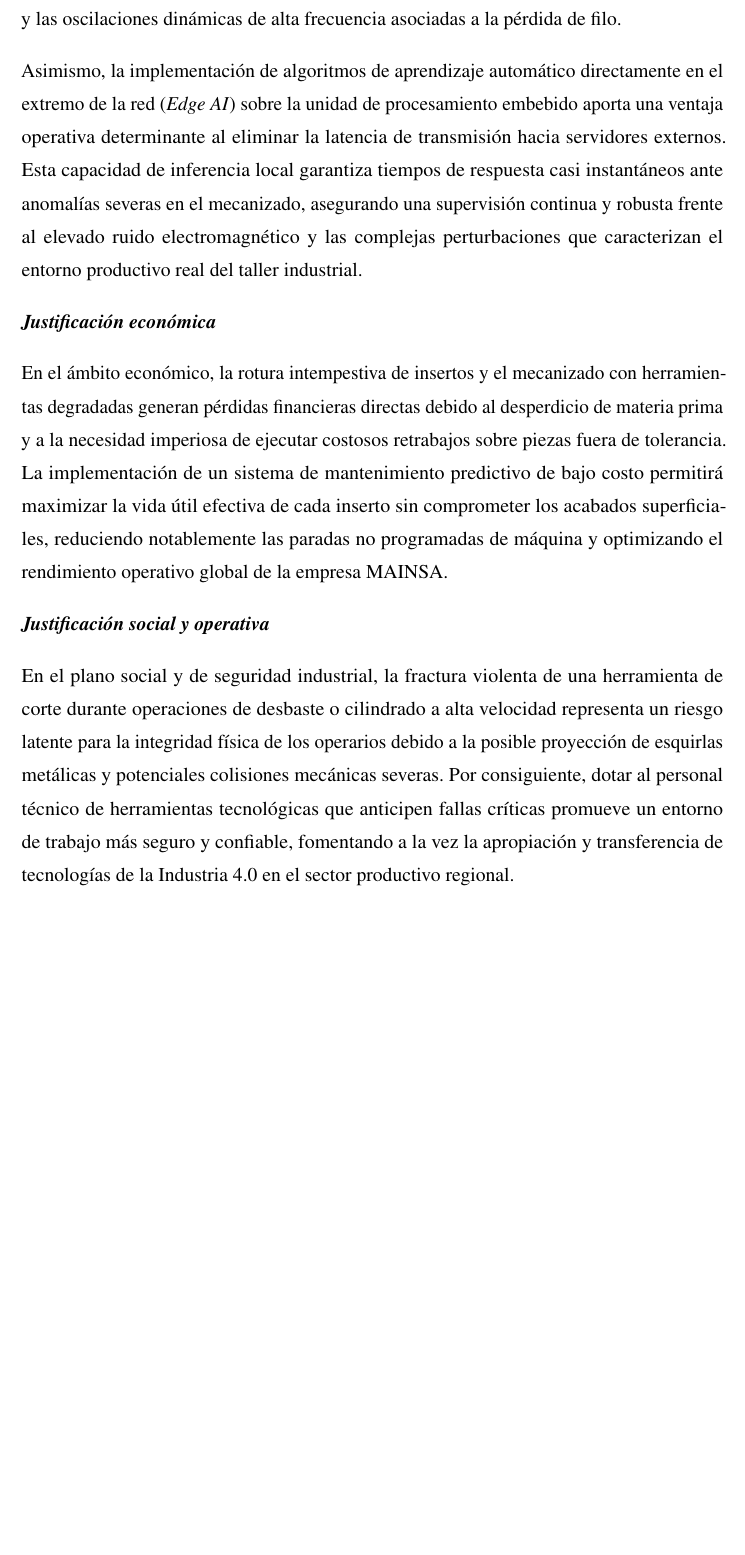
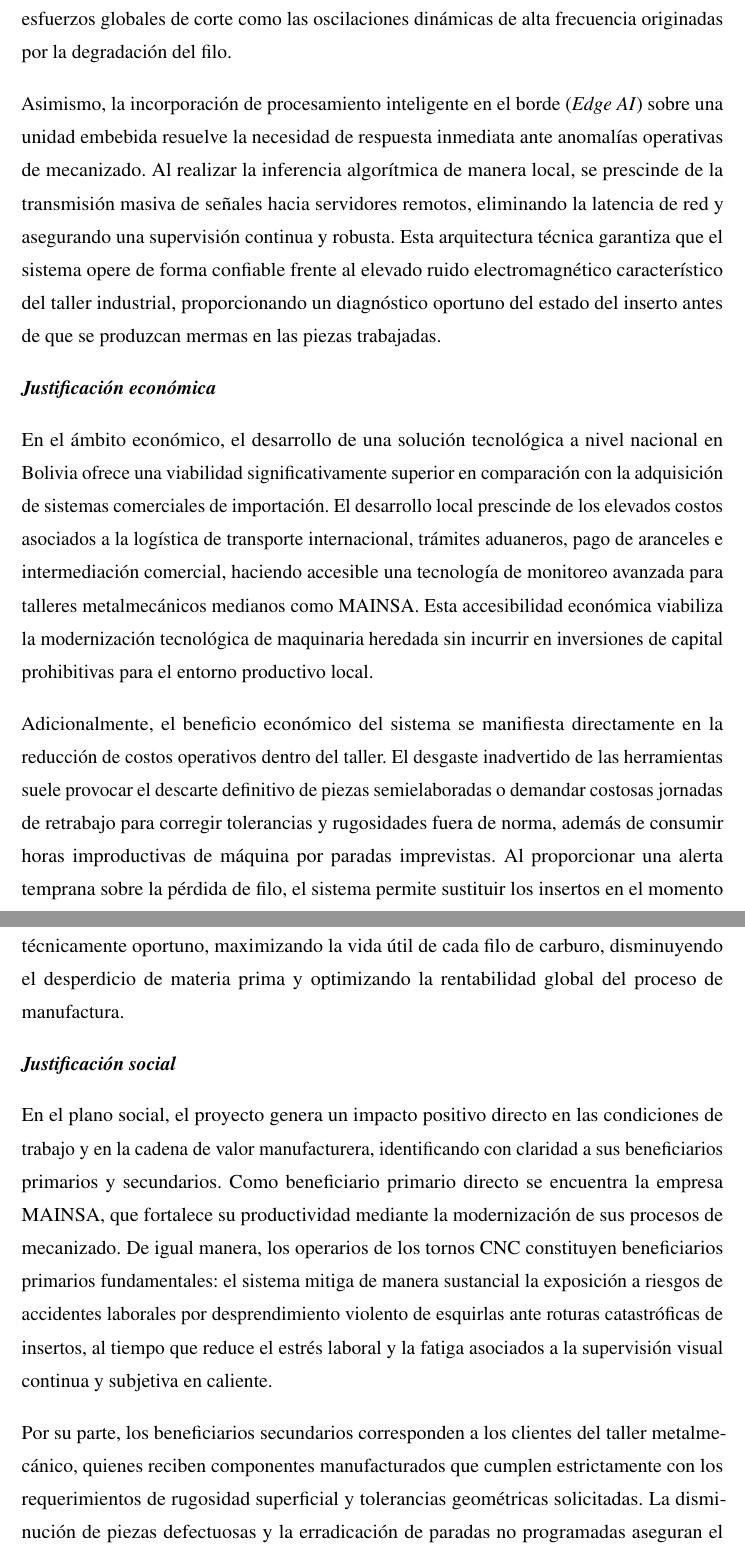
Before and after one commit to DaMStark/FORMATO_PROYECTO_DE_GRADO, a LaTeX document (FORMATOLATEX_DOC/1_Documento.tex, which reads FORMATOLATEX_DOC/5_Introduccion.tex): part of page 24 of 61 before the commit and two parts of pages 24 and 25 of 62 after it, the two joined at a grey line, cut so that both start at the same text, the shorter picture padded with empty space. Compiled offline with pdfLaTeX.

Commit message:
Actualizacion integral de Justificacion, Alcances, Limites e Identificacion del problema segun aclaraciones docentes

```diff
--- a/FORMATOLATEX_DOC/5_Introduccion.tex
+++ b/FORMATOLATEX_DOC/5_Introduccion.tex
@@ -166,18 +166,19 @@ La integración de un sistema embebido de monitoreo no invasivo basado en la adq
 \phantomsection\addcontentsline{toc}{subsubsection}{Justificación técnica}
+Desde la perspectiva técnica, la problemática de los acabados superficiales deficientes y la pérdida de precisión dimensional en el mecanizado radica en la imposibilidad de evaluar de forma continua el desgaste de los insertos durante el corte. En este contexto, el desarrollo de un sistema periférico no invasivo representa una solución idónea frente a la arquitectura cerrada de los tornos CNC de MAINSA, permitiendo instrumentar la máquina sin intervenir el cableado interno ni alterar la estabilidad del equipo. La integración sinérgica de sensores de corriente en el husillo y acelerometría en la torreta captura tanto la variación en los esfuerzos globales de corte como las oscilaciones dinámicas de alta frecuencia originadas por la degradación del filo.
 
-Desde la perspectiva técnica, el parque de maquinaria CNC en talleres metalmecánicos como MAINSA suele presentar una notable heterogeneidad tecnológica, lo que dificulta la incorporación de sistemas comerciales de monitoreo propietarios de alto costo. En este contexto, el desarrollo de una arquitectura de instrumentación externa y no invasiva (\textit{retrofitting}) constituye una solución altamente viable que evita modificar la integridad del controlador numérico. La combinación complementaria de señales de corriente del husillo y acelerometría mecánica permite capturar simultáneamente los esfuerzos globales de corte y las oscilaciones dinámicas de alta frecuencia asociadas a la pérdida de filo.
+Asimismo, la incorporación de procesamiento inteligente en el borde (\textit{Edge AI}) sobre una unidad embebida resuelve la necesidad de respuesta inmediata ante anomalías operativas de mecanizado. Al realizar la inferencia algorítmica de manera local, se prescinde de la transmisión masiva de señales hacia servidores remotos, eliminando la latencia de red y asegurando una supervisión continua y robusta. Esta arquitectura técnica garantiza que el sistema opere de forma confiable frente al elevado ruido electromagnético característico del taller industrial, proporcionando un diagnóstico oportuno del estado del inserto antes de que se produzcan mermas en las piezas trabajadas.
 
-Asimismo, la implementación de algoritmos de aprendizaje automático directamente en el extremo de la red (\textit{Edge AI}) sobre la unidad de procesamiento embebido aporta una ventaja operativa determinante al eliminar la latencia de transmisión hacia servidores externos. Esta capacidad de inferencia local garantiza tiempos de respuesta casi instantáneos ante anomalías severas en el mecanizado, asegurando una supervisión continua y robusta frente al elevado ruido electromagnético y las complejas perturbaciones que caracterizan el entorno productivo real del taller industrial.
+\subsubsection*{Justificación económica}%
+\phantomsection\addcontentsline{toc}{subsubsection}{Justificación económica}
+En el ámbito económico, el desarrollo de una solución tecnológica a nivel nacional en Bolivia ofrece una viabilidad significativamente superior en comparación con la adquisición de sistemas comerciales de importación. El desarrollo local prescinde de los elevados costos asociados a la logística de transporte internacional, trámites aduaneros, pago de aranceles e intermediación comercial, haciendo accesible una tecnología de monitoreo avanzada para talleres metalmecánicos medianos como MAINSA. Esta accesibilidad económica viabiliza la modernización tecnológica de maquinaria heredada sin incurrir en inversiones de capital prohibitivas para el entorno productivo local.
 
-\subsubsection*{Justificación económica}
-\phantomsection\addcontentsline{toc}{subsubsection}{Justificación económica}
+Adicionalmente, el beneficio económico del sistema se manifiesta directamente en la reducción de costos operativos dentro del taller. El desgaste inadvertido de las herramientas suele provocar el descarte definitivo de piezas semielaboradas o demandar costosas jornadas de retrabajo para corregir tolerancias y rugosidades fuera de norma, además de consumir horas improductivas de máquina por paradas imprevistas. Al proporcionar una alerta temprana sobre la pérdida de filo, el sistema permite sustituir los insertos en el momento técnicamente oportuno, maximizando la vida útil de cada filo de carburo, disminuyendo el desperdicio de materia prima y optimizando la rentabilidad global del proceso de manufactura.
 
-En el ámbito económico, la rotura intempestiva de insertos y el mecanizado con herramientas degradadas generan pérdidas financieras directas debido al desperdicio de materia prima y a la necesidad imperiosa de ejecutar costosos retrabajos sobre piezas fuera de tolerancia. La implementación de un sistema de mantenimiento predictivo de bajo costo permitirá maximizar la vida útil efectiva de cada inserto sin comprometer los acabados superficiales, reduciendo notablemente las paradas no programadas de máquina y optimizando el rendimiento operativo global de la empresa MAINSA.
+\subsubsection*{Justificación social}%
+\phantomsection\addcontentsline{toc}{subsubsection}{Justificación social}
+En el plano social, el proyecto genera un impacto positivo directo en las condiciones de trabajo y en la cadena de valor manufacturera, identificando con claridad a sus beneficiarios primarios y secundarios. Como beneficiario primario directo se encuentra la empresa MAINSA, que fortalece su productividad mediante la modernización de sus procesos de mecanizado. De igual manera, los operarios de los tornos CNC constituyen beneficiarios primarios fundamentales: el sistema mitiga de manera sustancial la exposición a riesgos de accidentes laborales por desprendimiento violento de esquirlas ante roturas catastróficas de insertos, al tiempo que reduce el estrés laboral y la fatiga asociados a la supervisión visual continua y subjetiva en caliente.
 
-\subsubsection*{Justificación social y operativa}
-\phantomsection\addcontentsline{toc}{subsubsection}{Justificación social y operativa}
-
-En el plano social y de seguridad industrial, la fractura violenta de una herramienta de corte durante operaciones de desbaste o cilindrado a alta velocidad representa un riesgo latente para la integridad física de los operarios debido a la posible proyección de esquirlas metálicas y potenciales colisiones mecánicas severas. Por consiguiente, dotar al personal técnico de herramientas tecnológicas que anticipen fallas críticas promueve un entorno de trabajo más seguro y confiable, fomentando a la vez la apropiación y transferencia de tecnologías de la Industria 4.0 en el sector productivo regional.
+Por su parte, los beneficiarios secundarios corresponden a los clientes del taller metalmecánico, quienes reciben componentes manufacturados que cumplen estrictamente con los requerimientos de rugosidad superficial y tolerancias geométricas solicitadas. La disminución de piezas defectuosas y la erradicación de paradas no programadas aseguran el cumplimiento riguroso de los plazos de entrega comprometidos, fortaleciendo la confianza comercial e impulsando la calidad del sector metalmecánico regional mediante la adopción práctica de tecnologías de la Industria 4.0.
 
 \subsection*{Alcances}%
 \phantomsection\addcontentsline{toc}{subsection}{Alcances}
```
Also changed, not shown: FORMATOLATEX_DOC/1_Documento.pdf, FORMATOLATEX_DOC/5_Introduccion.tex (14 more changed lines), 1 other file.
